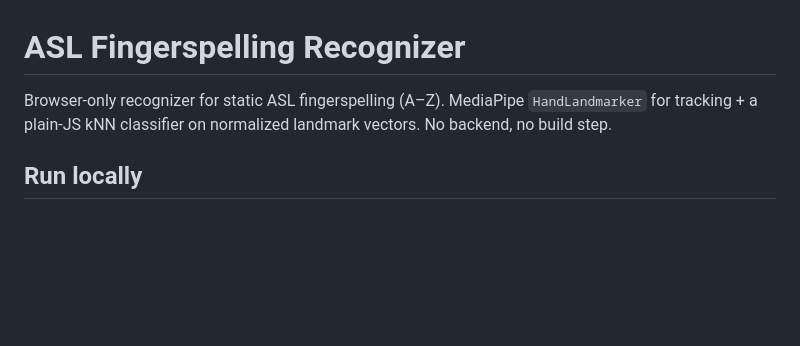
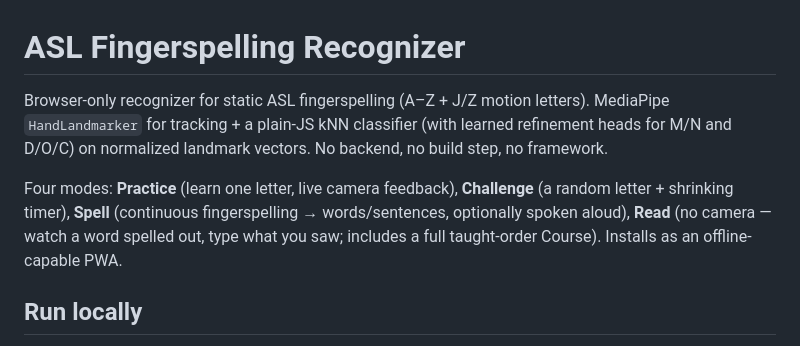
Before and after one commit to Crazycatz67/asl-recognizer, a Markdown page: README.md, the part around one of its changes. GitHub-like rendering; blank space fills up the shorter version.

```diff
--- a/README.md
+++ b/README.md
@@ -1,8 +1,15 @@
 # ASL Fingerspelling Recognizer
 
-Browser-only recognizer for static ASL fingerspelling (A–Z). MediaPipe
-`HandLandmarker` for tracking + a plain-JS kNN classifier on normalized
-landmark vectors. No backend, no build step.
+Browser-only recognizer for static ASL fingerspelling (A–Z + J/Z motion
+letters). MediaPipe `HandLandmarker` for tracking + a plain-JS kNN classifier
+(with learned refinement heads for M/N and D/O/C) on normalized landmark
+vectors. No backend, no build step, no framework.
+
+Four modes: **Practice** (learn one letter, live camera feedback), **Challenge**
+(a random letter + shrinking timer), **Spell** (continuous fingerspelling →
+words/sentences, optionally spoken aloud), **Read** (no camera — watch a word
+spelled out, type what you saw; includes a full taught-order Course). Installs
+as an offline-capable PWA.
 
 ## Run locally
 
```
Also changed, not shown: other parts of README.md (+76 -50 lines), asl-project-roadmap.md (+6 -1 lines).
